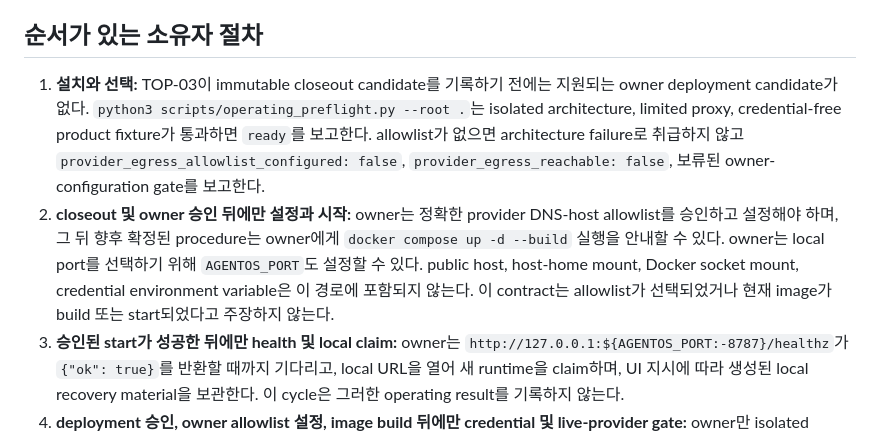
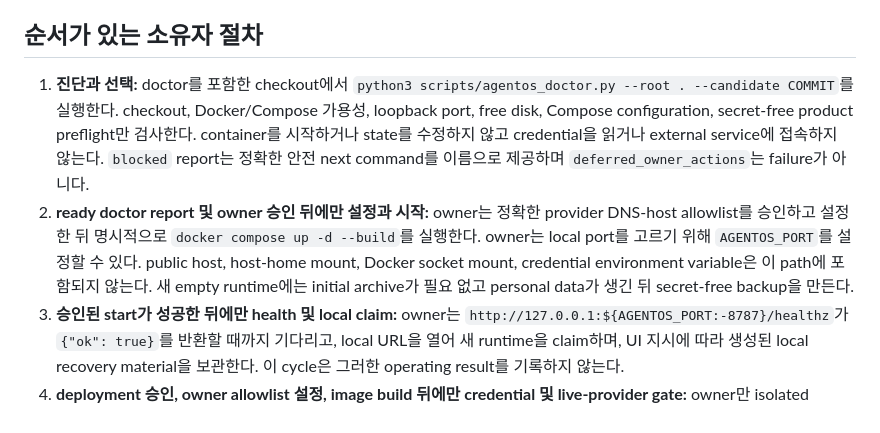
Before and after one commit to Jongtae/personal-agentos, a Markdown page: docs/operating-deployment-preparation-contract.ko.md, the part around the change. Drawn GitHub-style.

```diff
--- a/docs/operating-deployment-preparation-contract.ko.md
+++ b/docs/operating-deployment-preparation-contract.ko.md
@@ -8,8 +8,8 @@
 
 ## 순서가 있는 소유자 절차
 
-1. **설치와 선택:** TOP-03이 immutable closeout candidate를 기록하기 전에는 지원되는 owner deployment candidate가 없다. `python3 scripts/operating_preflight.py --root .`는 isolated architecture, limited proxy, credential-free product fixture가 통과하면 `ready`를 보고한다. allowlist가 없으면 architecture failure로 취급하지 않고 `provider_egress_allowlist_configured: false`, `provider_egress_reachable: false`, 보류된 owner-configuration gate를 보고한다.
-2. **closeout 및 owner 승인 뒤에만 설정과 시작:** owner는 정확한 provider DNS-host allowlist를 승인하고 설정해야 하며, 그 뒤 향후 확정된 procedure는 owner에게 `docker compose up -d --build` 실행을 안내할 수 있다. owner는 local port를 선택하기 위해 `AGENTOS_PORT`도 설정할 수 있다. public host, host-home mount, Docker socket mount, credential environment variable은 이 경로에 포함되지 않는다. 이 contract는 allowlist가 선택되었거나 현재 image가 build 또는 start되었다고 주장하지 않는다.
+1. **진단과 선택:** doctor를 포함한 checkout에서 `python3 scripts/agentos_doctor.py --root . --candidate COMMIT`를 실행한다. checkout, Docker/Compose 가용성, loopback port, free disk, Compose configuration, secret-free product preflight만 검사한다. container를 시작하거나 state를 수정하지 않고 credential을 읽거나 external service에 접속하지 않는다. `blocked` report는 정확한 안전 next command를 이름으로 제공하며 `deferred_owner_actions`는 failure가 아니다.
+2. **ready doctor report 및 owner 승인 뒤에만 설정과 시작:** owner는 정확한 provider DNS-host allowlist를 승인하고 설정한 뒤 명시적으로 `docker compose up -d --build`를 실행한다. owner는 local port를 고르기 위해 `AGENTOS_PORT`를 설정할 수 있다. public host, host-home mount, Docker socket mount, credential environment variable은 이 path에 포함되지 않는다. 새 empty runtime에는 initial archive가 필요 없고 personal data가 생긴 뒤 secret-free backup을 만든다.
 3. **승인된 start가 성공한 뒤에만 health 및 local claim:** owner는 `http://127.0.0.1:${AGENTOS_PORT:-8787}/healthz`가 `{"ok": true}`를 반환할 때까지 기다리고, local URL을 열어 새 runtime을 claim하며, UI 지시에 따라 생성된 local recovery material을 보관한다. 이 cycle은 그러한 operating result를 기록하지 않는다.
 4. **deployment 승인, owner allowlist 설정, image build 뒤에만 credential 및 live-provider gate:** owner만 isolated subscription CLI를 선택하고 approved engine profile을 통해 official login을 완료한 뒤 provider reachability와 live execution을 별도로 검증한다. Telegram이 필요하면 owner는 전용 bot을 별도로 만들고 token을 local private connection store에 입력한 뒤 owner pairing을 완료한다. 이 gate는 preflight의 일부가 아니며 이 cycle은 allowlist, image build, login, token, OAuth client, endpoint, live inference, external connection을 만들거나 증명하지 않는다.
 5. **중단과 복구:** named data volume을 보존하려면 `docker compose down`으로 중단한다. 파괴적인 volume 교체 전에는 `scripts/compose-backup.sh ARCHIVE.tar.gz`를 사용한다. 서비스를 중단하고 빈 data volume으로 교체한 뒤 `scripts/compose-restore.sh ARCHIVE.tar.gz`를 실행하고 다시 시작한다. portable restore는 credential, session, local-folder grant, engine selection, Telegram pairing을 의도적으로 제외하므로 소유자가 복원된 runtime을 claim하고 다시 연결해야 한다.
```
Also changed, not shown: docs/operating-deployment-preparation-contract.en.md (+2 -2 lines).
